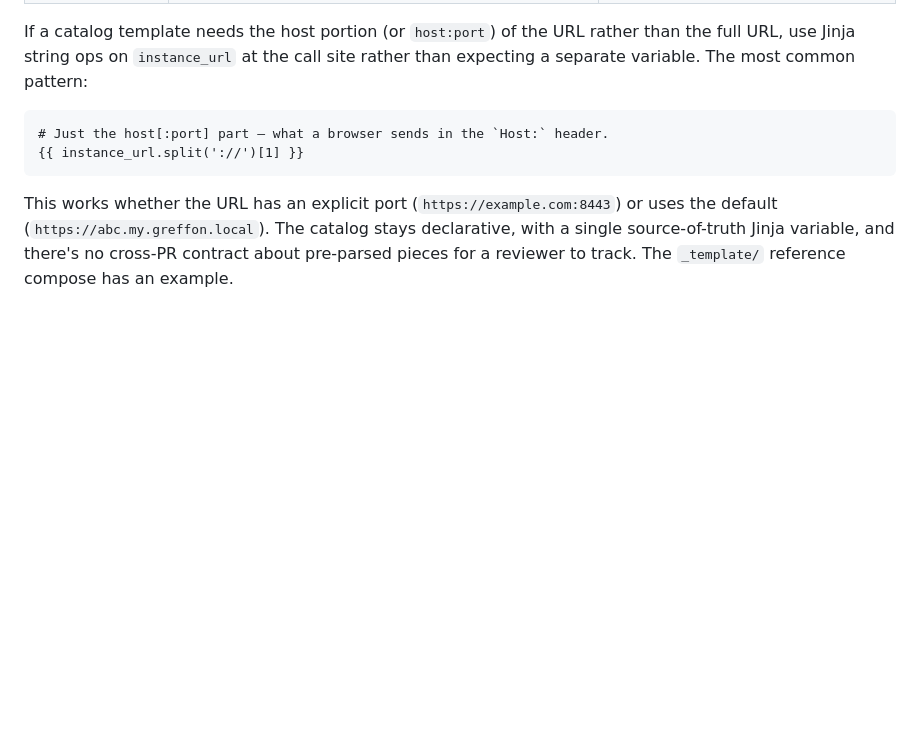
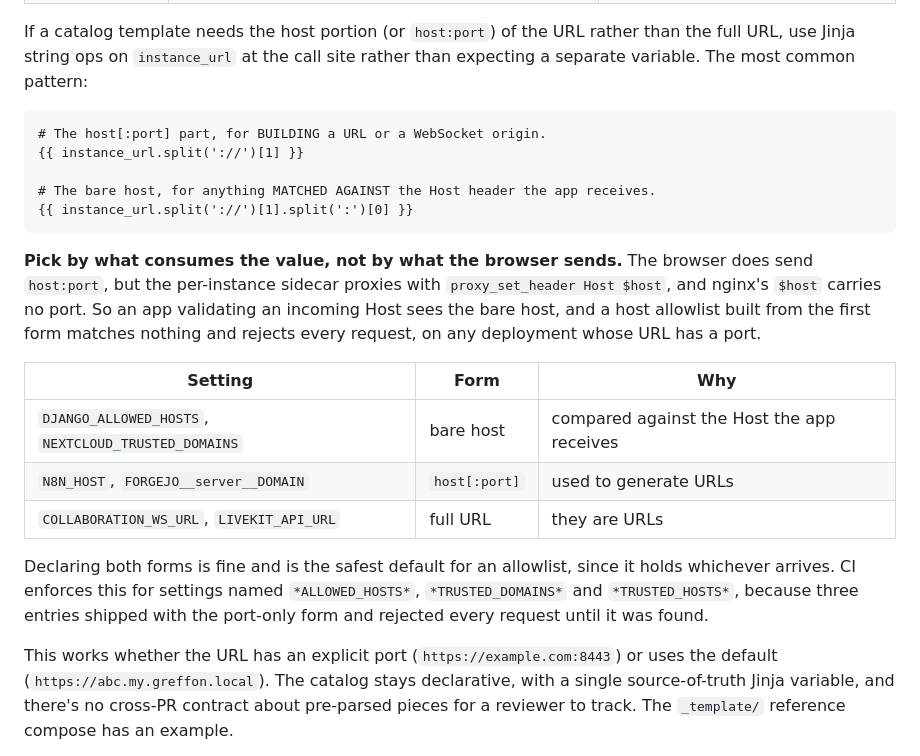
Before and after one commit to greffon/greffon-catalog, a Markdown page: README.md, the part around the change. GitHub-like rendering; blank space fills up the shorter version.

Commit message:
docs: correct the line that taught three entries to build a broken allowlist
The README told authors this:

    # Just the host[:port] part — what a browser sends in the `Host:` header.
    {{ instance_url.split('://')[1] }}

The claim is false for this topology, and it is the reason three entries shipped the
same bug rather than three authors making the same mistake independently. The browser
does send host:port, but the per-instance sidecar proxies with
`proxy_set_header Host $host` and nginx's $host carries no port, so what the APP
receives is the bare host. An author reading that comment and reaching for it to fill
trusted_domains or ALLOWED_HOSTS gets a value that can never match.

The greffer's own docstring steers the same way, calling this the preferred form for
new catalogs and mentioning host[:port] without saying which consumers can accept it
(compose.py:392-399). It also exposes `instance_host`, which is exactly
`parsed.hostname` and would have been correct, but describes it as back-compat and
discourages it. So the documented path led to the bug.

Both forms are now shown, chosen by what CONSUMES the value rather than by what the
browser sends, with a table separating allowlists from URL builders, since the same
idiom is right for n8n and forgejo and wrong for Django and Nextcloud. Declaring both
is called out as the safe default for an allowlist.

The rule in this PR enforces it; this is the half that stops the next author needing
it enforced.

Signed-off-by: Omar Sy <syomar.pro@gmail.com>

````diff
--- a/README.md
+++ b/README.md
@@ -52,9 +52,29 @@ The greffer renders each catalog `docker-compose.yml` as a Jinja2 template at de
 If a catalog template needs the host portion (or `host:port`) of the URL rather than the full URL, use Jinja string ops on `instance_url` at the call site rather than expecting a separate variable. The most common pattern:
 
 ```jinja
-# Just the host[:port] part — what a browser sends in the `Host:` header.
+# The host[:port] part, for BUILDING a URL or a WebSocket origin.
 {{ instance_url.split('://')[1] }}
+
+# The bare host, for anything MATCHED AGAINST the Host header the app receives.
+{{ instance_url.split('://')[1].split(':')[0] }}
 ```
+
+**Pick by what consumes the value, not by what the browser sends.** The browser does
+send `host:port`, but the per-instance sidecar proxies with `proxy_set_header Host
+$host`, and nginx's `$host` carries no port. So an app validating an incoming Host
+sees the bare host, and a host allowlist built from the first form matches nothing
+and rejects every request, on any deployment whose URL has a port.
+
+| Setting | Form | Why |
+|---|---|---|
+| `DJANGO_ALLOWED_HOSTS`, `NEXTCLOUD_TRUSTED_DOMAINS` | bare host | compared against the Host the app receives |
+| `N8N_HOST`, `FORGEJO__server__DOMAIN` | `host[:port]` | used to generate URLs |
+| `COLLABORATION_WS_URL`, `LIVEKIT_API_URL` | full URL | they are URLs |
+
+Declaring both forms is fine and is the safest default for an allowlist, since it
+holds whichever arrives. CI enforces this for settings named `*ALLOWED_HOSTS*`,
+`*TRUSTED_DOMAINS*` and `*TRUSTED_HOSTS*`, because three entries shipped with the
+port-only form and rejected every request until it was found.
 
 This works whether the URL has an explicit port (`https://example.com:8443`) or uses the default (`https://abc.my.greffon.local`). The catalog stays declarative, with a single source-of-truth Jinja variable, and there's no cross-PR contract about pre-parsed pieces for a reviewer to track. The `_template/` reference compose has an example.
 
````
